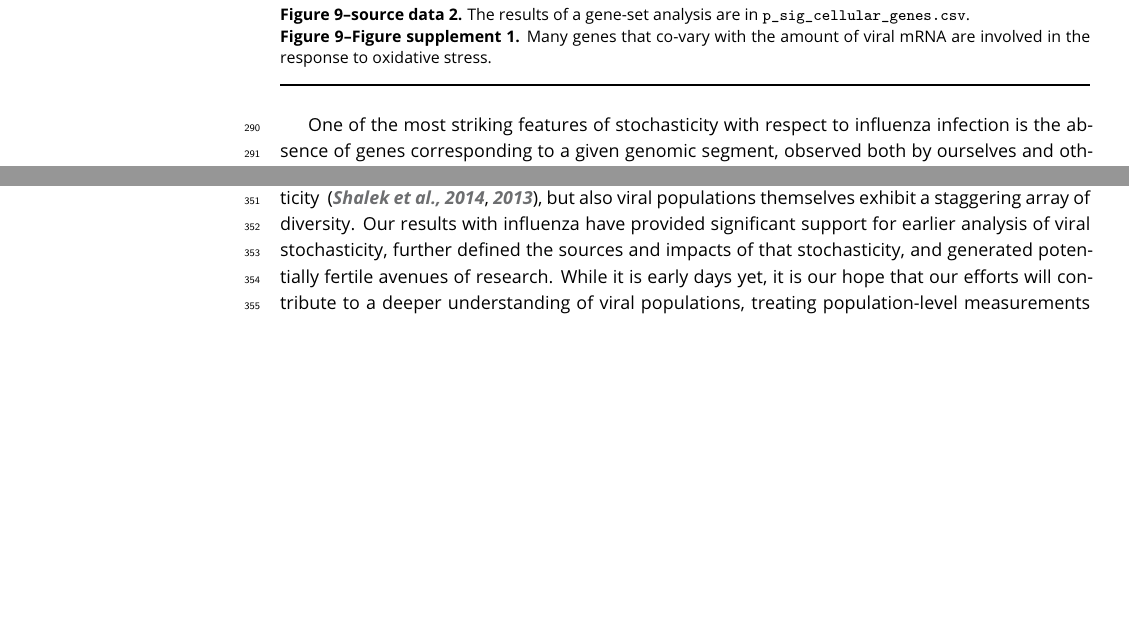
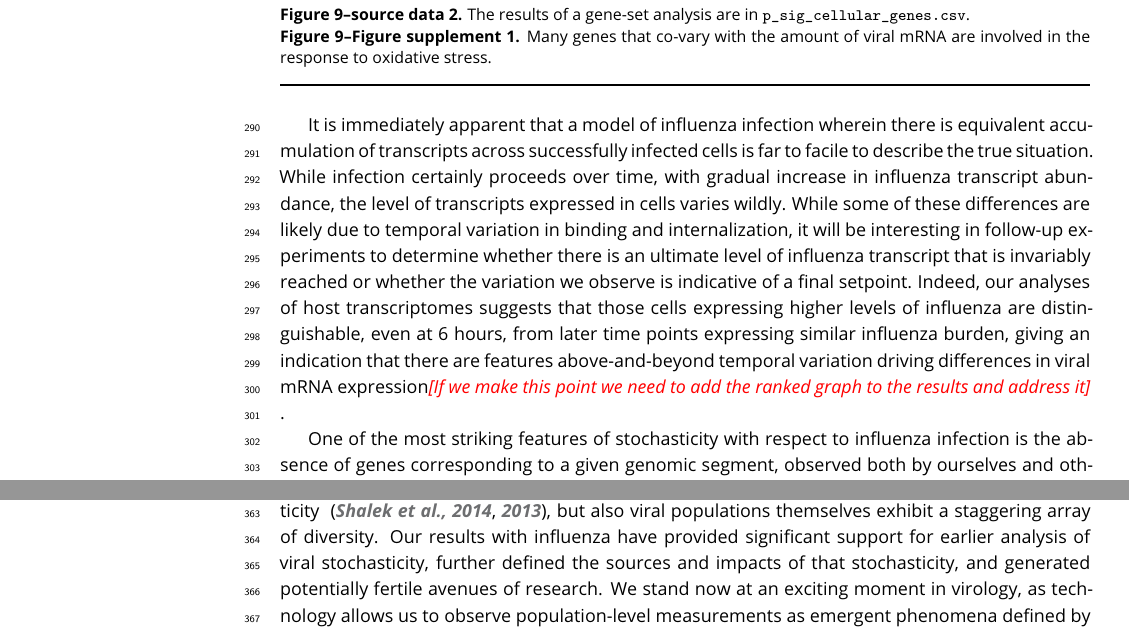
Before and after one commit to jbloomlab/flu_single_cell, a LaTeX document (paper/paper.tex): two parts of pages 12 and 13 of 25 before the commit and two parts of pages 12 and 14 of 25 after it, joined at a grey line, cut so that both start at the same text, the shorter picture padded with empty space. Compiled offline with pdfLaTeX.

Commit message:
Additional paragraph devoted to diversity in discussion, final paragraph edited slightly

```diff
--- a/paper/paper.tex
+++ b/paper/paper.tex
@@ -427,6 +427,11 @@ The dataset we have generated is largely consistent with prior flow cytometry-ba
 Overall we find that influenza replication is defined broadly by both significant stochasticity and significant robustness, and that a view of viral infection as either strictly deterministic or incredibly chaotic fails to accurately describe the infectious process.
 Moreover we found that stress, likely induced by oxidative damage, appears to define the cellular response to infection.
 
+It is immediately apparent that a model of influenza infection wherein there is equivalent accumulation of transcripts across successfully infected cells is far to facile to describe the true situation.
+While infection certainly proceeds over time, with gradual increase in influenza transcript abundance, the level of transcripts expressed in cells varies wildly.
+While some of these differences are likely due to temporal variation in binding and internalization, it will be interesting in follow-up experiments to determine whether there is an ultimate level of influenza transcript that is invariably reached or whether the variation we observe is indicative of a final setpoint.
+Indeed, our analyses of host transcriptomes suggests that those cells expressing higher levels of influenza are distinguishable, even at 6 hours, from later time points expressing similar influenza burden, giving an indication that there are features above-and-beyond temporal variation driving differences in viral mRNA expression\jdbcomment{If we make this point we need to add the ranked graph to the results and address it} .
+
 One of the most striking features of stochasticity with respect to influenza infection is the absence of genes corresponding to a given genomic segment, observed both by ourselves and others~\citep{Brooke:2013kb,Dou:2017cp}
 While there is significant speculation, and some indirect evidence, regarding the step of viral replication at which these genes are lost, there currently exists no strong consensus as to its identity -- indeed there may be no single event wholly responsible the stochastic loss of viral gene expression ~\citep{Brooke:2017gm, Heldt:2015iz}
 Regardless it does not seem unreasonable to surmise that this is a consequence of possessing a segmented genome. If so, it can be reasonably concluded that at some phase of viral replication, whether packaging, delivery to the nucleus, production of replicative intermediates, or some as-yet unsurmised step, the components of the viral genome must act in at least a semi-independent fashion.
@@ -461,8 +466,8 @@ It will be interesting to follow up on these observations and determine the broa
 
 The success garnered here underscores that single-cell approaches seem distinctly suited to study of viral pathogens, as not only are many host responses governed by bimodality and stochasticity ~\citep{Shalek:2014ey,Shalek:2013ej}, but also viral populations themselves exhibit a staggering array of diversity.
 Our results with influenza have provided significant support for earlier analysis of viral stochasticity, further defined the sources and impacts of that stochasticity, and generated potentially fertile avenues of research.
-While it is early days yet, it is our hope that our efforts will contribute to a deeper understanding of viral populations, treating population-level measurements as emergent phenomena defined by underlying individual stochasticity rather than analyzing viral replication in a strictly deterministic framework.
-
+We stand now at an exciting moment in virology, as technology allows us to observe population-level measurements as emergent phenomena defined by underlying individual stochasticity rather than analyzing viral replication in a strictly deterministic framework.
+It is our hope that this work will serve not only as a window into influenza replication, but as a part of a grander design in re-examining and understanding the fundamental features of viral infection.
 
 
 \section{Methods and Materials}
```
